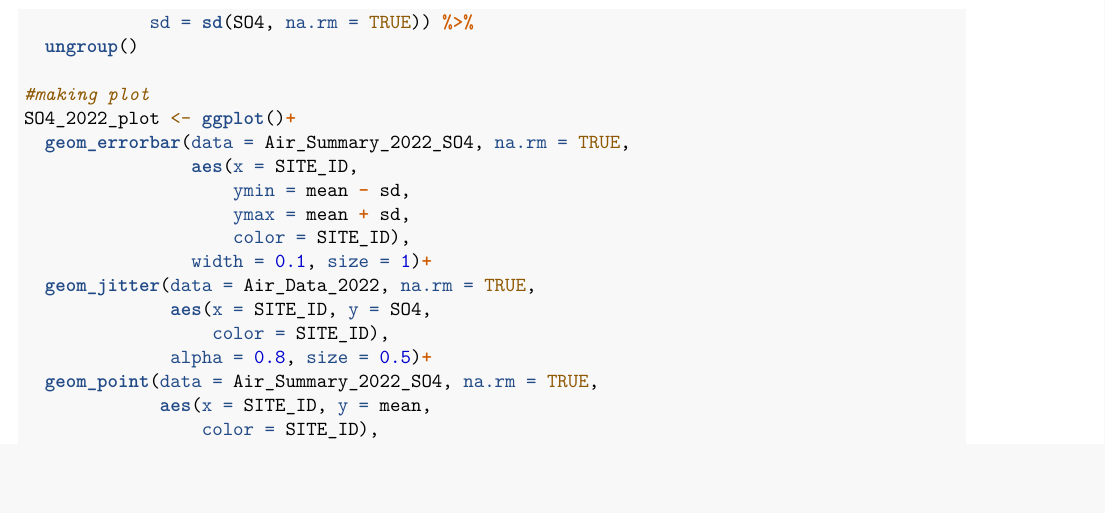
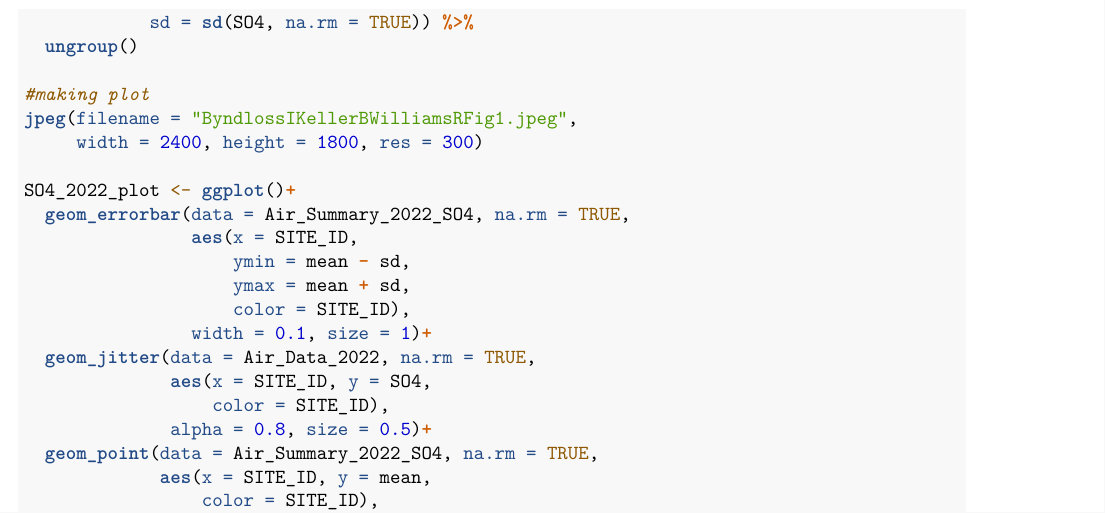
Before and after one commit to Rachel-W-env/ENV_710_Session_4_Lab, an R Markdown document (ByndlossIKellerBWilliamsRFinalPaper.Rmd): part of page 2 of 3 before the commit and part of page 2 of 2 after it, cut so that both start at the same text, the shorter picture padded with empty space. Rendered offline with R 4.5, knitr and Pandoc, then LaTeX, with nearby package versions; code that draws random numbers runs with fixed seeds of ours.

Commit message:
Figure 1 to jpeg output

```diff
--- a/ByndlossIKellerBWilliamsRFinalPaper.Rmd
+++ b/ByndlossIKellerBWilliamsRFinalPaper.Rmd
@@ -60,6 +60,9 @@ Air_Summary_2022_SO4 <- Air_Data_2022 %>%
   ungroup()
 
 #making plot
+jpeg(filename = "ByndlossIKellerBWilliamsRFig1.jpeg",
+     width = 2400, height = 1800, res = 300)
+
 SO4_2022_plot <- ggplot()+
   geom_errorbar(data = Air_Summary_2022_SO4, na.rm = TRUE,
                 aes(x = SITE_ID,
```
Also changed, not shown: ByndlossIKellerBWilliamsRFinalPaper.Rmd (1 more changed lines).
